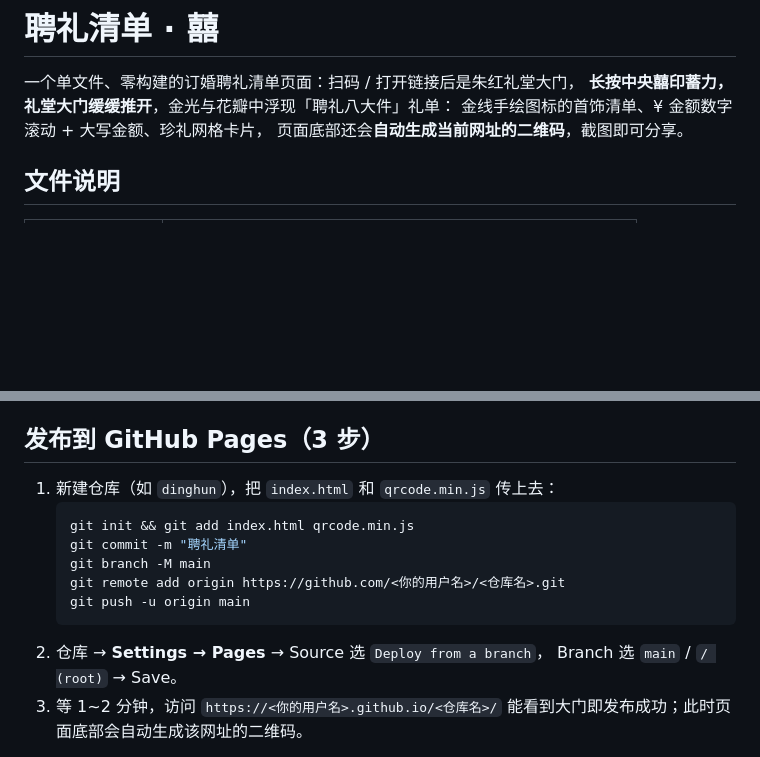
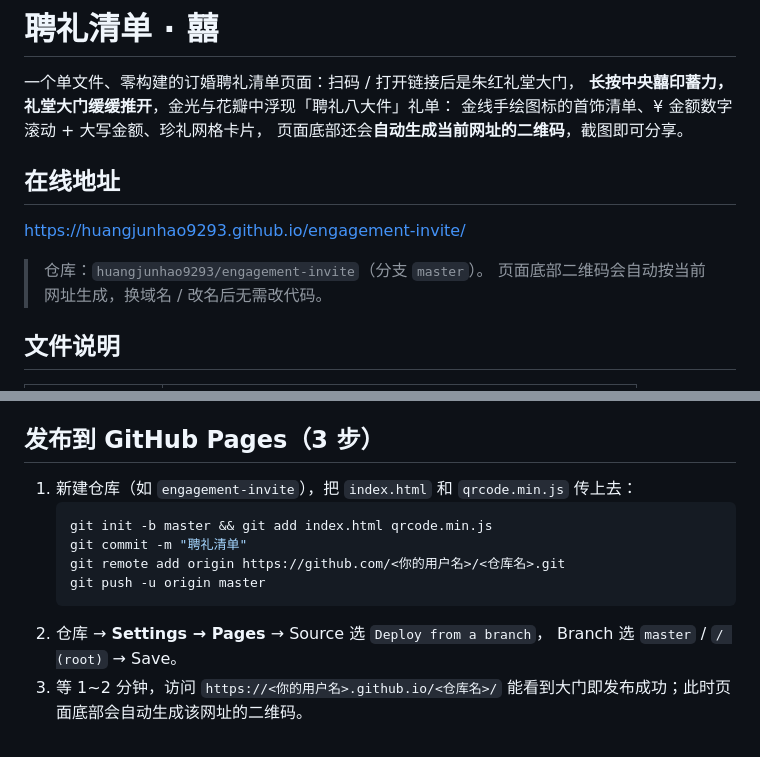
Before and after one commit to huangjunhao9293/engagement-invite, a Markdown page: README.md, 2 parts joined by grey strips. Rendered like a GitHub page; blank space fills up the shorter version.

Commit message:
README：更新为新仓库地址 engagement-invite

````diff
--- a/README.md
+++ b/README.md
@@ -4,6 +4,13 @@
 **长按中央囍印蓄力，礼堂大门缓缓推开**，金光与花瓣中浮现「聘礼八大件」礼单：
 金线手绘图标的首饰清单、¥ 金额数字滚动 + 大写金额、珍礼网格卡片，
 页面底部还会**自动生成当前网址的二维码**，截图即可分享。
+
+## 在线地址
+
+https://huangjunhao9293.github.io/engagement-invite/
+
+> 仓库：`huangjunhao9293/engagement-invite`（分支 `master`）。
+> 页面底部二维码会自动按当前网址生成，换域名 / 改名后无需改代码。
 
 ## 文件说明
 
@@ -41,16 +48,15 @@ phone 手机 / tea 茶 / quilt 被子 / chest 红箱`。
 
 ## 发布到 GitHub Pages（3 步）
 
-1. 新建仓库（如 `dinghun`），把 `index.html` 和 `qrcode.min.js` 传上去：
+1. 新建仓库（如 `engagement-invite`），把 `index.html` 和 `qrcode.min.js` 传上去：
    ```bash
-   git init && git add index.html qrcode.min.js
+   git init -b master && git add index.html qrcode.min.js
    git commit -m "聘礼清单"
-   git branch -M main
    git remote add origin https://github.com/<你的用户名>/<仓库名>.git
-   git push -u origin main
+   git push -u origin master
    ```
 2. 仓库 → **Settings → Pages** → Source 选 `Deploy from a branch`，
-   Branch 选 `main` / `/ (root)` → Save。
+   Branch 选 `master` / `/ (root)` → Save。
 3. 等 1~2 分钟，访问
    `https://<你的用户名>.github.io/<仓库名>/`
    能看到大门即发布成功；此时页面底部会自动生成该网址的二维码。
````
